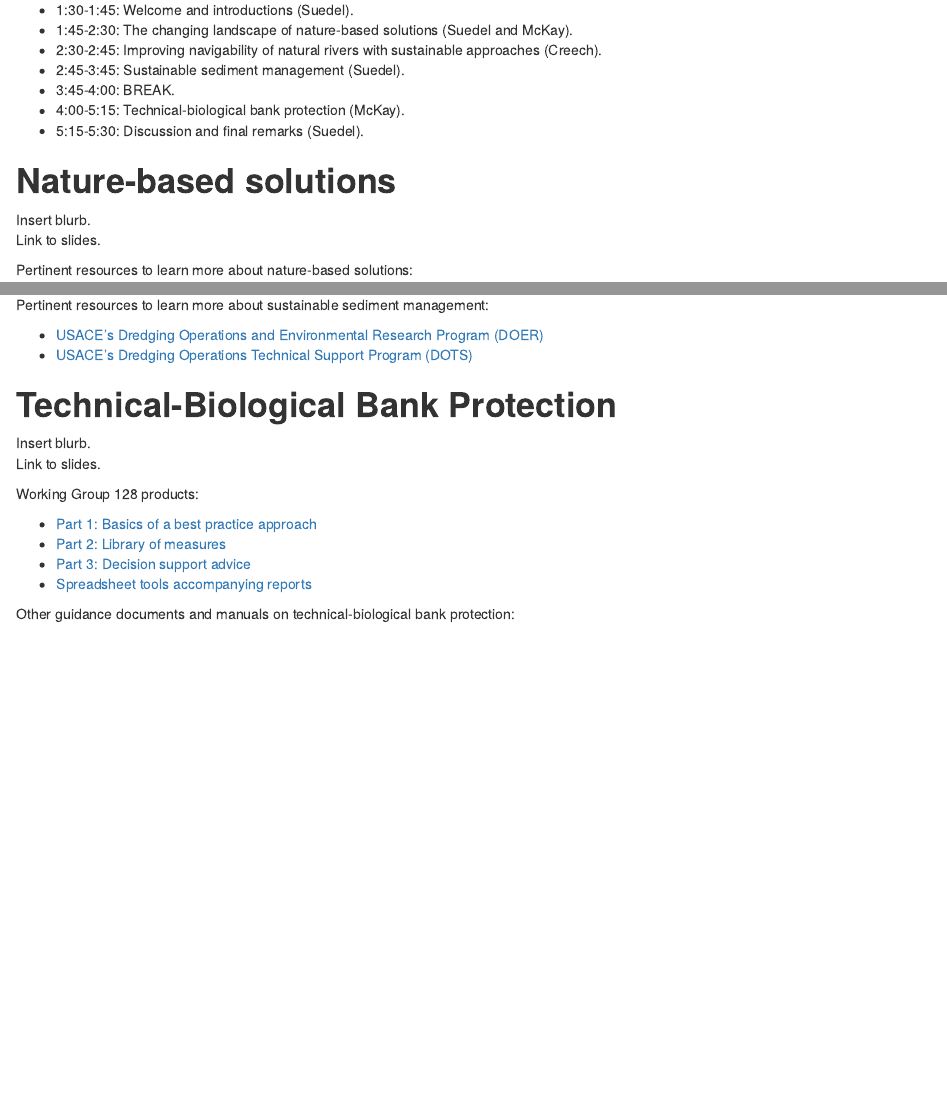
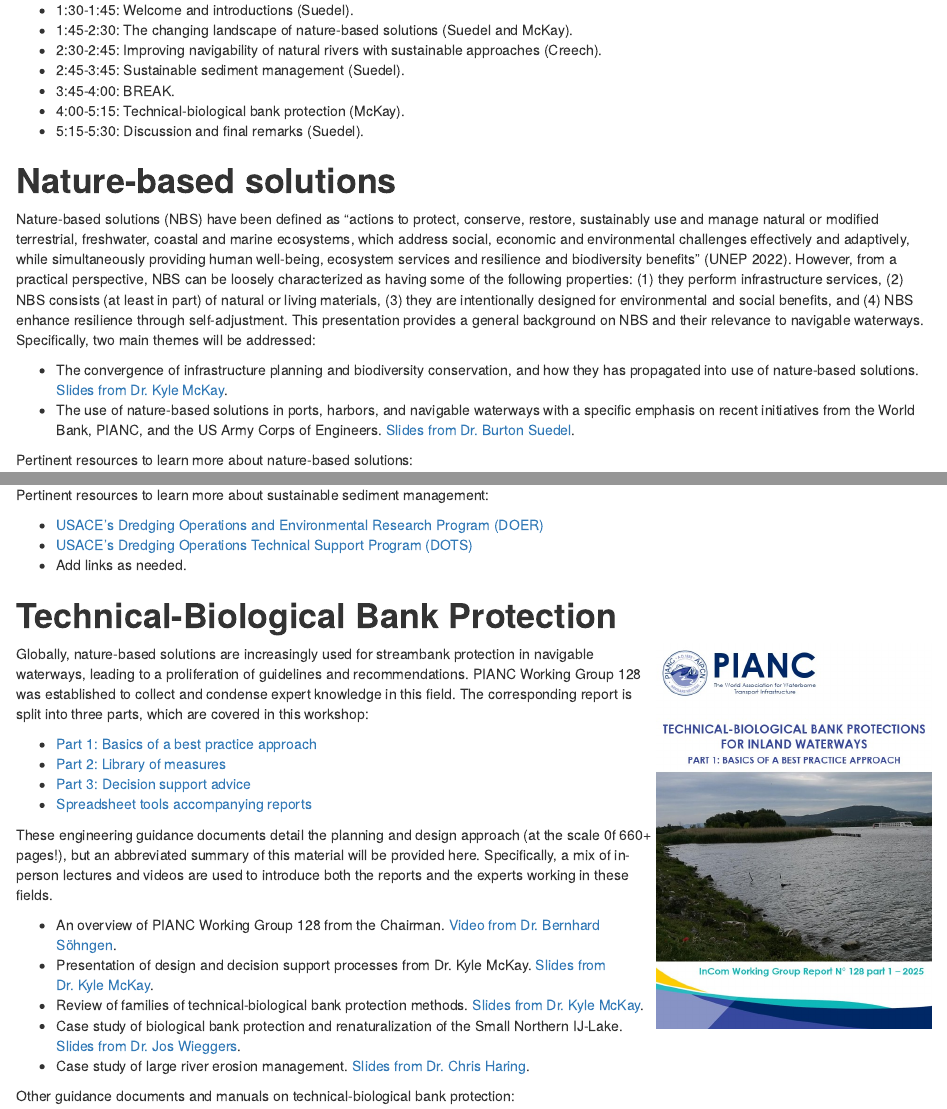
Before and after one commit to skmckay/SmartRivers2025, an R Markdown document (index.Rmd): the page in a window 1100 px wide, from 880 px down before the commit and from 910 px down after it, so that both start at the same text, and a second part further down, joined at a grey line. Rendered offline with R 4.5, knitr and Pandoc, with nearby package versions.

Commit message:
Added McKay's NBS slides and text for website sections

````diff
--- a/index.Rmd
+++ b/index.Rmd
@@ -52,8 +52,10 @@ This short course emerged from three PIANC working groups addressing sustainable
 
 # **Nature-based solutions**
 
-Insert blurb.
-Link to slides.
+Nature-based solutions (NBS) have been defined as “actions to protect, conserve, restore, sustainably use and manage natural or modified terrestrial, freshwater, coastal and marine ecosystems, which address social, economic and environmental challenges effectively and adaptively, while simultaneously providing human well-being, ecosystem services and resilience and biodiversity benefits” (UNEP 2022). However, from a practical perspective, NBS can be loosely characterized as having some of the following properties: (1) they perform infrastructure services, (2) NBS consists (at least in part) of natural or living materials, (3) they are intentionally designed for environmental and social benefits, and (4) NBS enhance resilience through self-adjustment. This presentation provides a general background on NBS and their relevance to navigable waterways. Specifically, two main themes will be addressed:
+
+- The convergence of infrastructure planning and biodiversity conservation, and how they has propagated into use of nature-based solutions. [Slides from Dr. Kyle McKay](PIANC_SmartRivers_NBS_Overview_McKay.pdf).
+- The use of nature-based solutions in ports, harbors, and navigable waterways with a specific emphasis on recent initiatives from the World Bank, PIANC, and the US Army Corps of Engineers. [Slides from Dr. Burton Suedel]().
 
 Pertinent resources to learn more about nature-based solutions:
 
@@ -89,18 +91,35 @@ Pertinent resources to learn more about sustainable sediment management:
 
 - [USACE's Dredging Operations and Environmental Research Program (DOER)](https://doer.el.erdc.dren.mil/)
 - [USACE's Dredging Operations Technical Support Program (DOTS)](https://dots.el.erdc.dren.mil/)
+- Add links as needed.
 
 # **Technical-Biological Bank Protection**
 
-Insert blurb.
-Link to slides.
-
-Working Group 128 products:
+::: columns
+::: {.column width="70%"}
+Globally, nature-based solutions are increasingly used for streambank protection in navigable waterways, leading to a proliferation of guidelines and recommendations. PIANC Working Group 128 was established to collect and condense expert knowledge in this field. The corresponding report is split into three parts, which are covered in this workshop:
 
 - [Part 1: Basics of a best practice approach](https://www.pianc.org/publication/technical-biological-bank-protections-for-inland-waterways-part-1-basics-of-a-best-practice-approach/)
 - [Part 2: Library of measures](https://www.pianc.org/publication/technical-biological-bank-protections-for-inland-waterways-part-2-library-of-measures/)
 - [Part 3: Decision support advice](https://www.pianc.org/publication/technical-biological-bank-protections-for-inland-waterways-part-3-decision-support-advice/)
 - [Spreadsheet tools accompanying reports](https://pianc.app.box.com/s/uh6bfl1lg6zmtn7uqol3qzfsjz2u6xu7)
+
+These engineering guidance documents detail the planning and design approach (at the scale 0f 660+ pages!), but an abbreviated summary of this material will be provided here. Specifically, a mix of in-person lectures and videos are used to introduce both the reports and the experts working in these fields.
+
+- An overview of PIANC Working Group 128 from the Chairman. [Video from Dr. Bernhard Söhngen]().
+- Presentation of design and decision support processes from Dr. Kyle McKay. [Slides from Dr. Kyle McKay]().
+- Review of families of technical-biological bank protection methods. [Slides from Dr. Kyle McKay]().
+- Case study of biological bank protection and renaturalization of the Small Northern IJ-Lake. [Slides from Dr. Jos Wieggers](PIANC_SmartRivers_BankProtection_Wieggers.pdf).
+- Case study of large river erosion management. [Slides from Dr. Chris Haring]().
+:::
+
+::: {.column width="30%"}
+```{r echo=FALSE}
+knitr::include_graphics("PIANC128ReportCover.jpg")
+```
+:::
+:::
+
 
 Other guidance documents and manuals on technical-biological bank protection:
 
````
Also changed, not shown: PIANC128ReportCover.jpg (added), PIANC_SmartRivers_BankProtection_Wieggers.pdf (added), index.html, index.Rmd (4 more changed lines), 2 other files.
